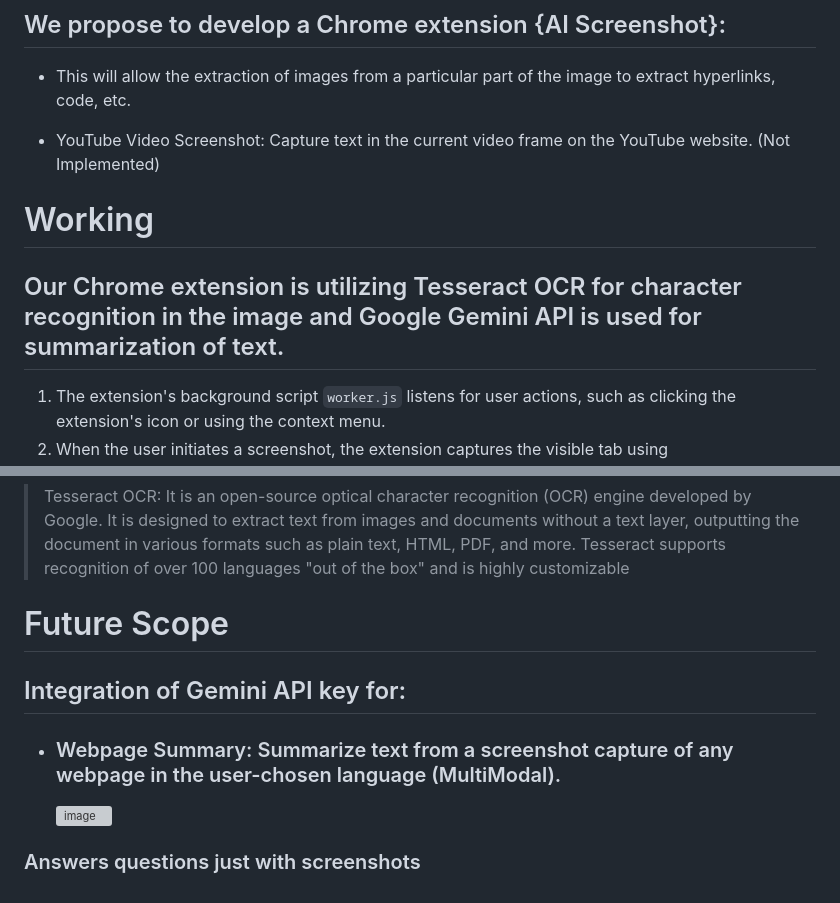
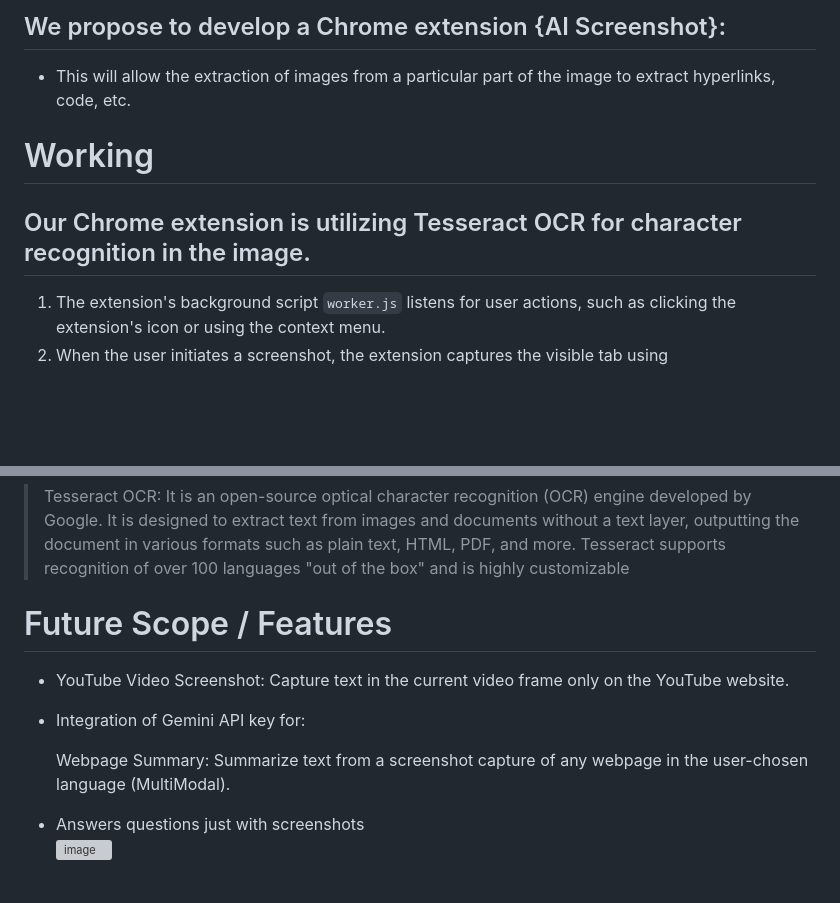
Before and after one commit to gitgoap/AI-Snipping-Tool, a Markdown page: README.md, 2 parts joined by grey strips. GitHub-like rendering; blank space fills up the shorter version; grey boxes are pictures that could not be loaded.

````diff
--- a/README.md
+++ b/README.md
@@ -117,7 +117,7 @@ To get a local copy up and running follow these simple steps.
 -   This will allow the extraction of images from a particular part of the image to extract hyperlinks, code, etc.
 
 
--  YouTube Video Screenshot: Capture text in the current video frame on the YouTube website. (Not Implemented)
+
 
 
 
@@ -134,7 +134,7 @@ To get a local copy up and running follow these simple steps.
 
  #    Working
 
-## Our Chrome extension is utilizing Tesseract OCR for character recognition in the image and Google Gemini API is used for summarization of text.
+## Our Chrome extension is utilizing Tesseract OCR for character recognition in the image.
 1. The extension's background script ```worker.js``` listens for user actions, such as clicking the extension's icon or using the context menu.
 2. When the user initiates a screenshot, the extension captures the visible tab using ```chrome.tabs.captureVisibleTab``` and gets the screenshot data as a PNG image.
 3. The extension then injects several scripts (```helper.js```, ```response.js```, ```elements.js```, and ```custom-elements.min.js```) into the current tab's context. These scripts are responsible for rendering the OCR result and handling the OCR process.
@@ -152,11 +152,17 @@ To get a local copy up and running follow these simple steps.
 
 </br></br>
 
-# Future Scope
+# Future Scope / Features
 
-## Integration of Gemini API key for:
+- YouTube Video Screenshot: Capture text in the current video frame only on the YouTube website.
 
-- ### Webpage Summary: Summarize text from a screenshot capture of any webpage in the user-chosen language (MultiModal).
+  </br>
+
+- Integration of Gemini API key for:
+
+   Webpage Summary: Summarize text from a screenshot capture of any webpage in the user-chosen language (MultiModal).
+
+</br>
+
+- Answers questions just with screenshots
   ![image](https://github.com/gitgoap/HackFest-24-IIT-Dhanbad/assets/117789470/1592f070-2e07-436b-b268-dc25be5e8e53)
-
-### Answers questions just with screenshots
````
